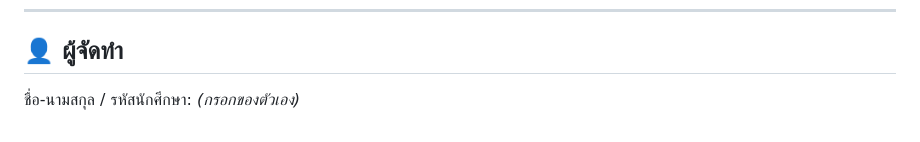
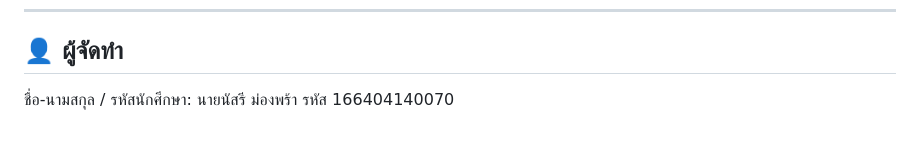
Before and after one commit to natsaree07/bill-reminder, a Markdown page: README.md, the part around the change. GitHub-like rendering.

Commit message:
Update author name and student ID in README

```diff
--- a/README.md
+++ b/README.md
@@ -199,4 +199,4 @@ bill-reminder/
 
 ## 👤 ผู้จัดทำ
 
-ชื่อ-นามสกุล / รหัสนักศึกษา: _(กรอกของตัวเอง)_
+ชื่อ-นามสกุล / รหัสนักศึกษา: นายนัสรี ม่องพร้า รหัส 166404140070
```
